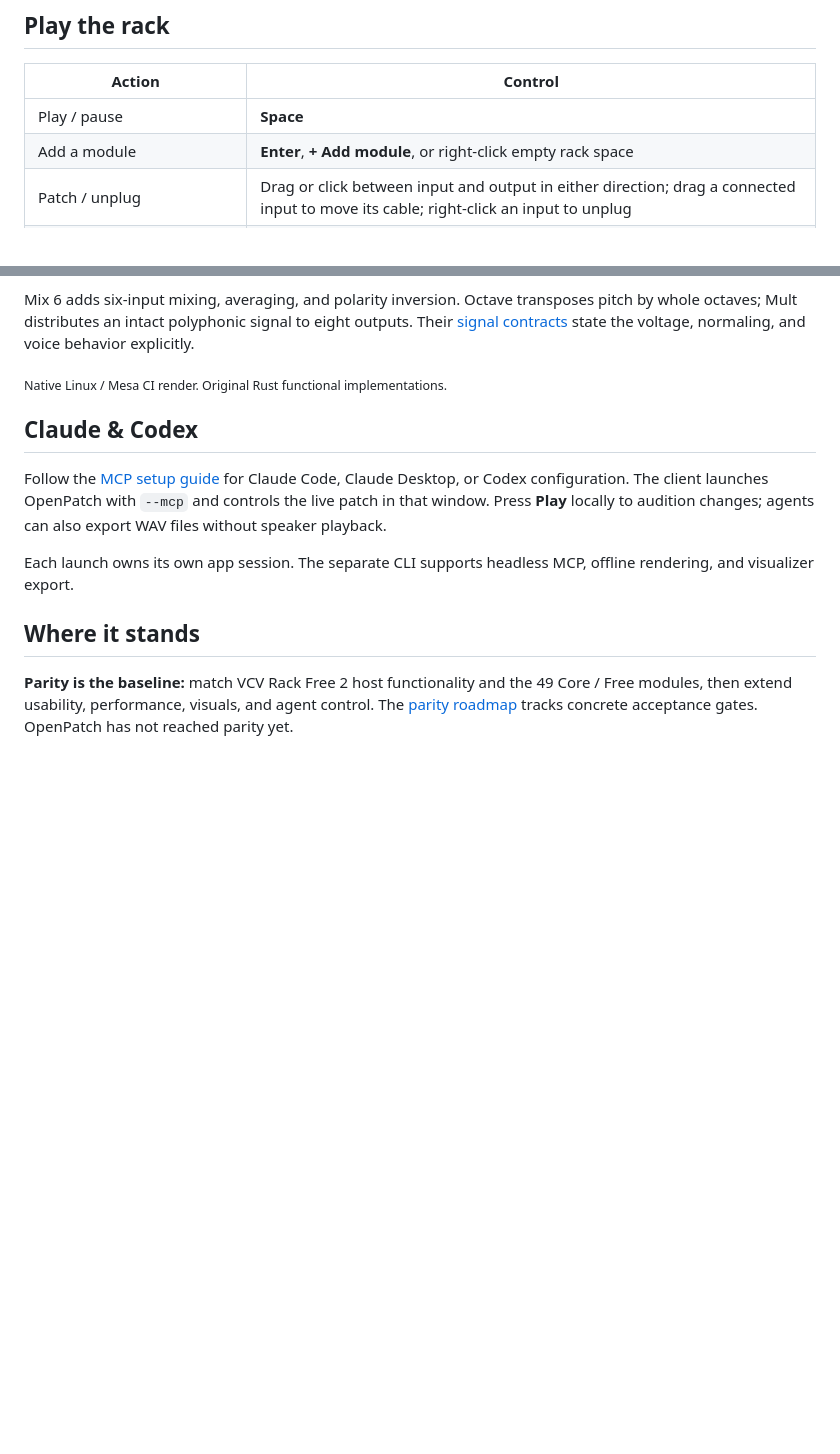
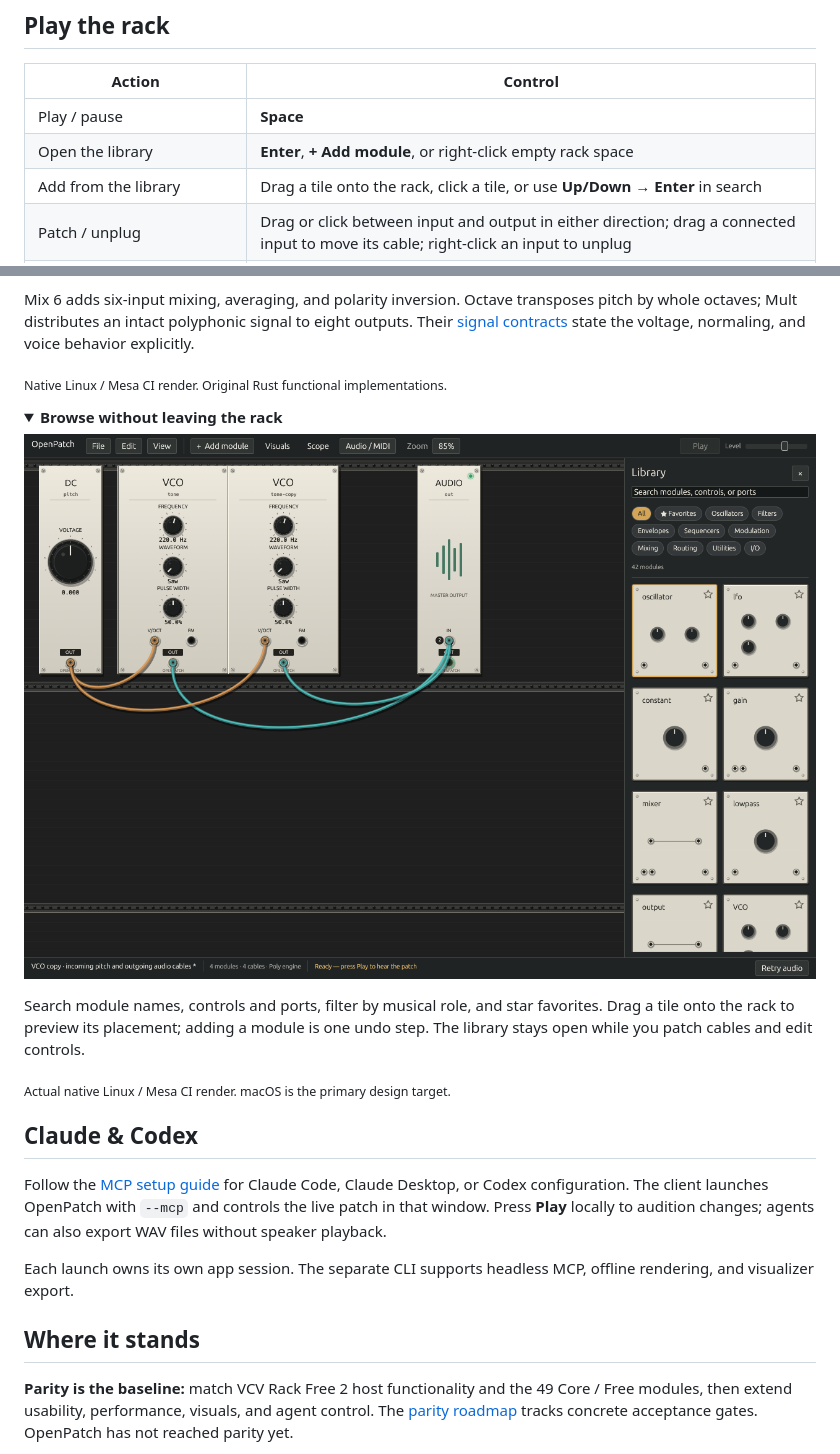
Before and after one commit to dexterlabs1/openpatch, a Markdown page: README.md, 2 parts joined by grey strips. Rendered like a GitHub page; pictures changed too: docs/images/openpatch-library.png (added); folded sections open; blank space fills up the shorter version.

Commit message:
Show native Studio Rack library in product documentation [skip ci]

```diff
--- a/README.md
+++ b/README.md
@@ -54,7 +54,8 @@ This is a **v0.2 development preview**, built from source. The local `.app` is a
 | Action | Control |
 |---|---|
 | Play / pause | **Space** |
-| Add a module | **Enter**, **+ Add module**, or right-click empty rack space |
+| Open the library | **Enter**, **+ Add module**, or right-click empty rack space |
+| Add from the library | Drag a tile onto the rack, click a tile, or use **Up/Down → Enter** in search |
 | Patch / unplug | Drag or click between input and output in either direction; drag a connected input to move its cable; right-click an input to unplug |
 | Stack signals at an input | Hold **Shift** when finishing a cable; right-click the input to move or remove a particular cable |
 | Adjust a control | Drag vertically; hold **Cmd** for fine adjustment; double-click to reset |
@@ -288,6 +289,19 @@ normaling, and voice behavior explicitly.
 
 </details>
 
+<details>
+<summary><strong>Browse without leaving the rack</strong></summary>
+
+![Studio Rack docked module library](docs/images/openpatch-library.png)
+
+Search module names, controls and ports, filter by musical role, and star favorites.
+Drag a tile onto the rack to preview its placement; adding a module is one undo step.
+The library stays open while you patch cables and edit controls.
+
+<sub>Actual native Linux / Mesa CI render. macOS is the primary design target.</sub>
+
+</details>
+
 ## Claude & Codex
 
 Follow the [MCP setup guide](docs/MCP.md) for Claude Code, Claude Desktop, or Codex configuration. The client launches OpenPatch with `--mcp` and controls the live patch in that window. Press **Play** locally to audition changes; agents can also export WAV files without speaker playback.
```
Also changed, not shown: design/redesign-concepts/README.md (+7 -0 lines).
